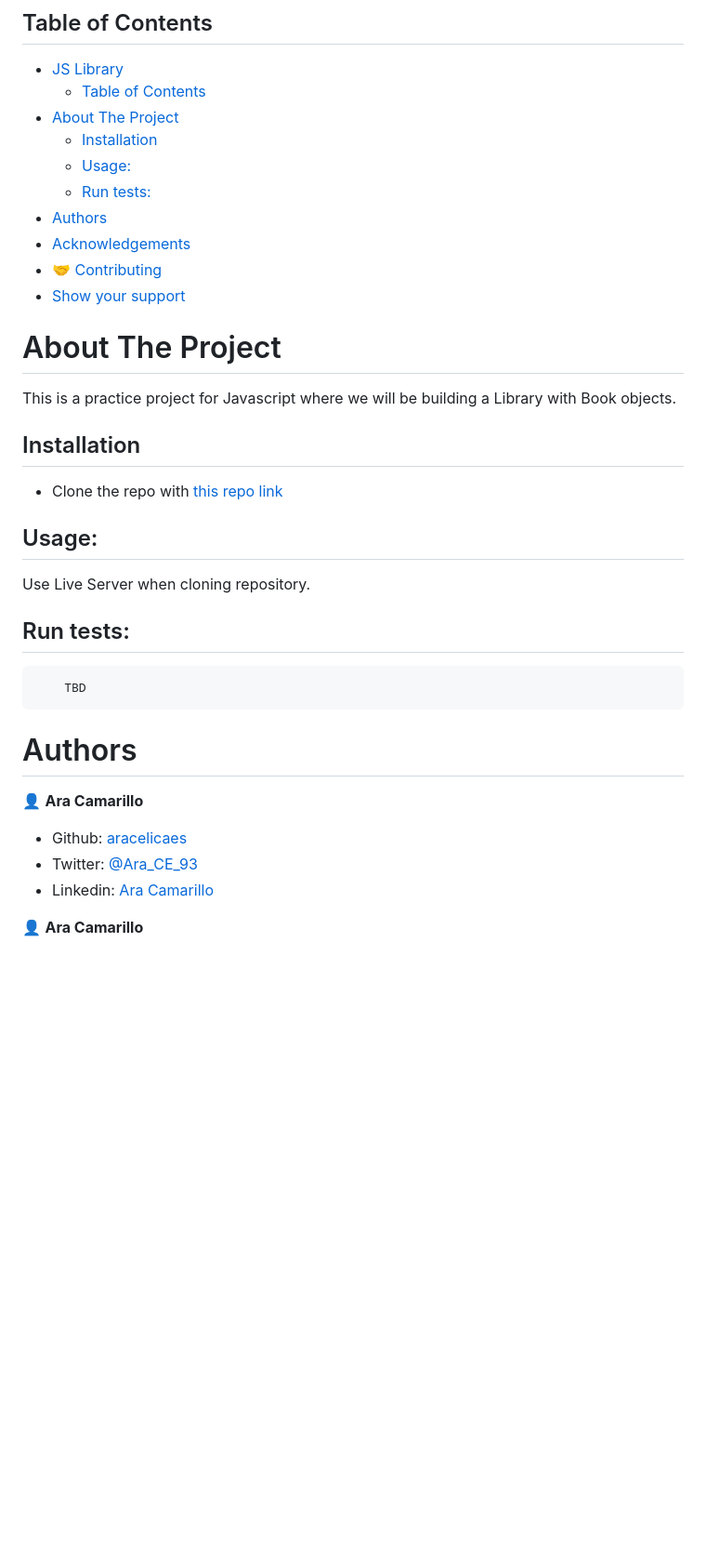
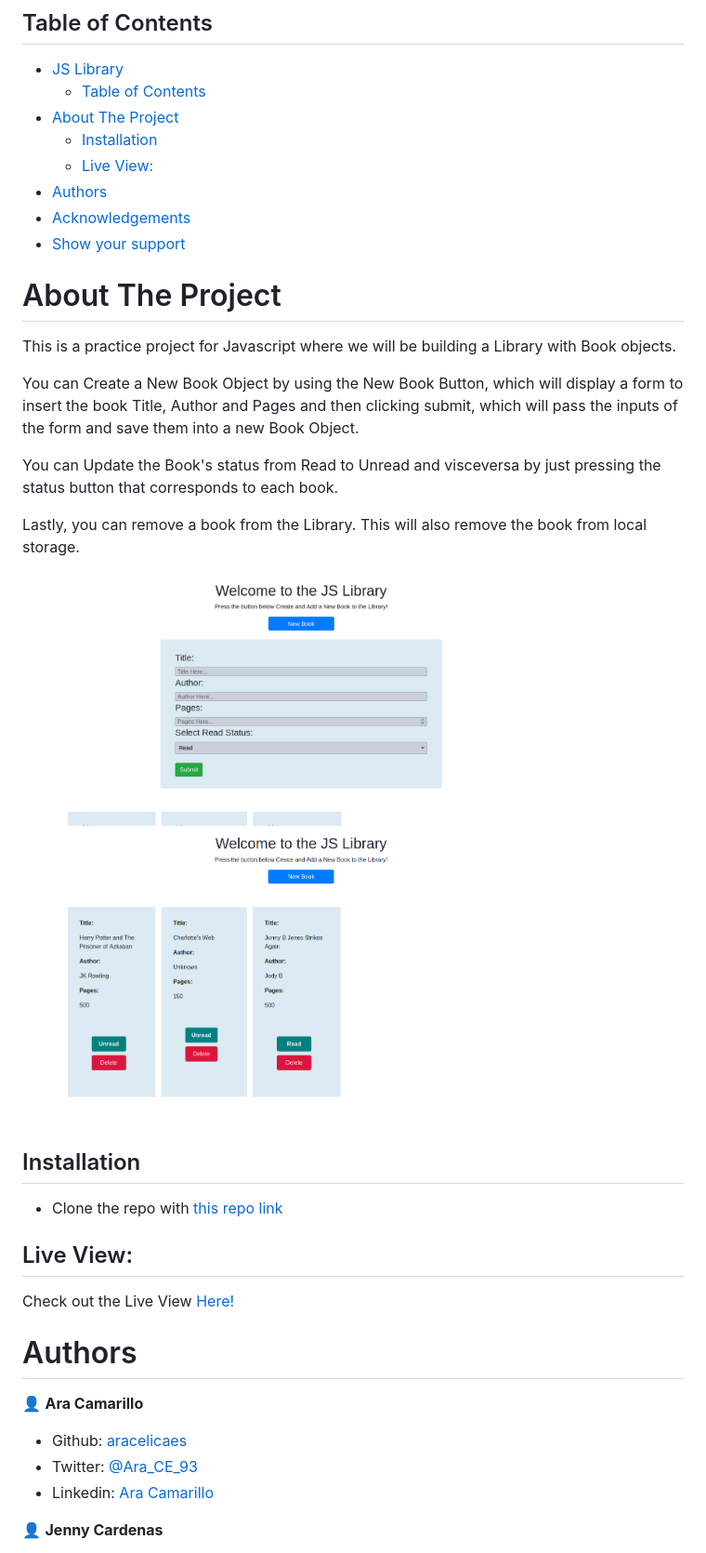
Before and after one commit to aracelicaes/library_js, a Markdown page: README.md, the part around the change printed below. Shown: that part at 93% size. Rendered like a GitHub page; pictures changed too: js_library.png (added), js_library1.png (added); blank space fills up the shorter version.

Commit message:
Linters, ReadMe Fix Stylelinters Updated ReadMe Add 2 images of project for readme

````diff
--- a/README.md
+++ b/README.md
@@ -7,28 +7,29 @@ This is a practice project for Javascript where we will be building a Library wi
   - [Table of Contents](#table-of-contents)
 - [About The Project](#about-the-project)
   - [Installation](#installation)
-  - [Usage:](#usage)
-  - [Run tests:](#run-tests)
+  - [Live View:](#live-view)
 - [Authors](#authors)
 - [Acknowledgements](#acknowledgements)
-- [🤝 Contributing](#-contributing)
 - [Show your support](#show-your-support)
 <!-- ABOUT THE PROJECT -->
 # About The Project
 This is a practice project for Javascript where we will be building a Library with Book objects.
 
+You can Create a New Book Object by using the New Book Button, which will display a form to insert the book Title, Author and Pages and then clicking submit, which will pass the inputs of the form and save them into a new Book Object.
+
+You can Update the Book's status from Read to Unread and visceversa by just pressing the status button that corresponds to each book.
+
+Lastly, you can remove a book from the Library. This will also remove the book from local storage.
+
+<img src="js_library1.png" width="600" height="350">
+<img src="js_library.png" width="600" height="350">
+
 ## Installation
 * Clone the repo with [this repo link](https://github.com/aracelicaes/library_js/tree/feature/library)
 
-## Usage:
+## Live View:
 
-Use Live Server when cloning repository.
-
-## Run tests:
-
-```
-    TBD
-```
+Check out the Live View [Here!](https://raw.githack.com/aracelicaes/library_js/feature/library/index.html)
 
 <!-- CONTACT -->
 # Authors
@@ -38,5 +39,5 @@ Use Live Server when cloning repository.
 - Twitter: [@Ara_CE_93](https://twitter.com/Ara_CE_93)
 - Linkedin: [Ara Camarillo](www.linkedin.com/in/ara-camarillo)
 
-👤 **Ara Camarillo**
+👤 **Jenny Cardenas**
 
````
Also changed, not shown: other parts of README.md (+6 -8 lines), 1 other file.
